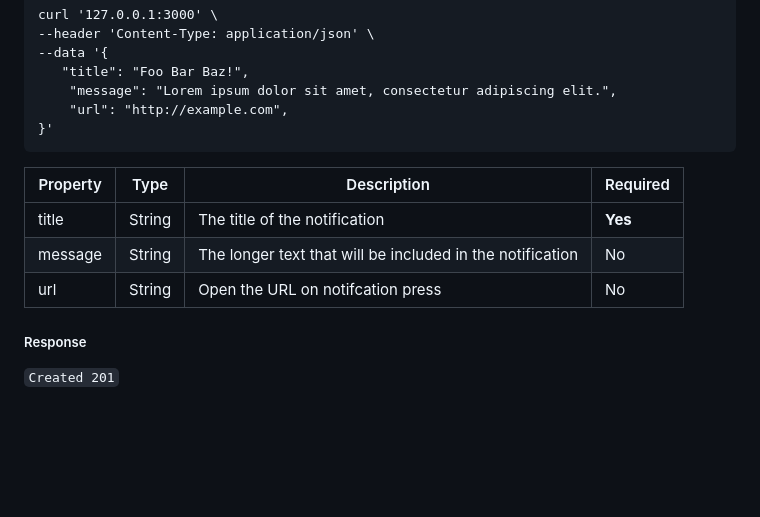
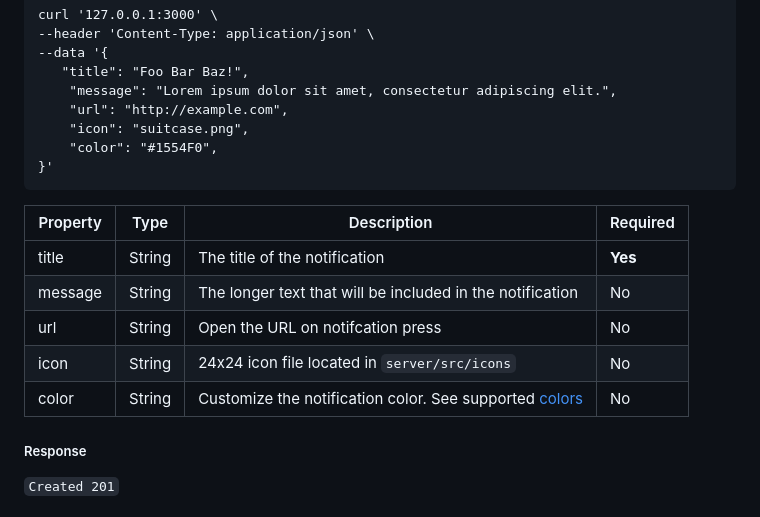
Before and after one commit to viktorholk/push-notifications-api, a Markdown page: README.md, the part around the change. Rendered like a GitHub page; folded sections open; blank space fills up the shorter version.

`````diff
--- a/README.md
+++ b/README.md
@@ -76,6 +76,8 @@ curl '127.0.0.1:3000' \
    "title": "Foo Bar Baz!",
     "message": "Lorem ipsum dolor sit amet, consectetur adipiscing elit.",
     "url": "http://example.com",
+    "icon": "suitcase.png",
+    "color": "#1554F0",
 }'
 ````
 
@@ -86,6 +88,8 @@ curl '127.0.0.1:3000' \
 |title|String|The title of the notification|**Yes**|
 |message|String|The longer text that will be included in the notification|No|
 |url|String|Open the URL on notifcation press|No|
+|icon|String|24x24 icon file located in `server/src/icons`|No|
+|color|String|Customize the notification color. See supported [colors](https://developer.android.com/reference/android/graphics/Color#parseColor(java.lang.String)) |No|
 
 ##### Response
 `Created 201`
`````
